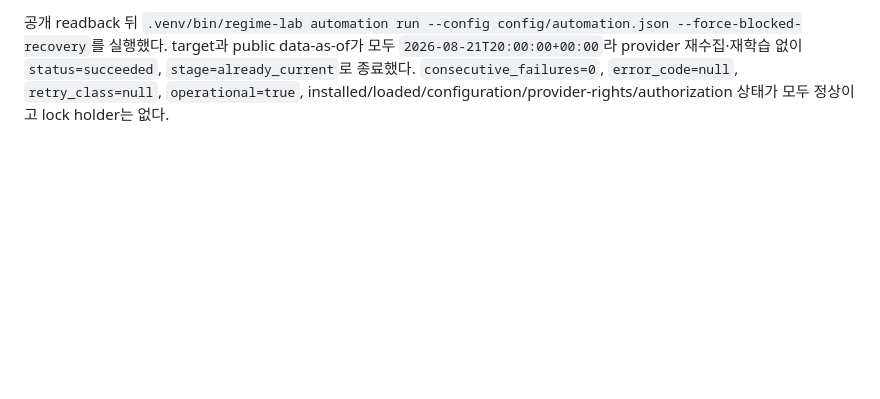
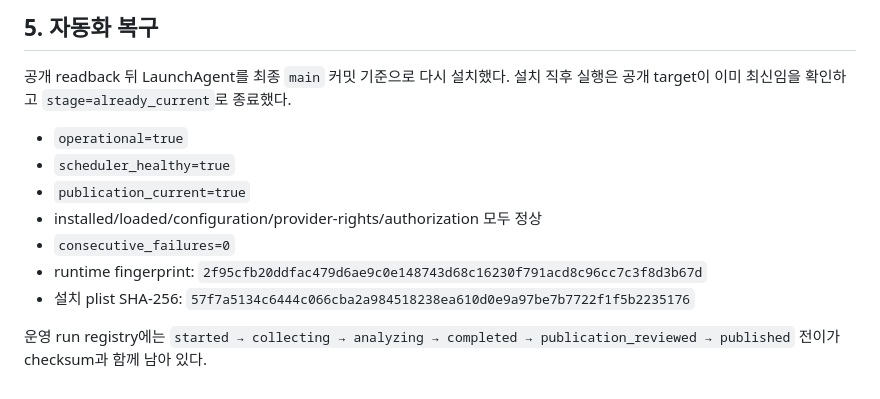
Before and after one commit to SonChangGi/regime, a Markdown page: docs/audits/release-evidence.md, the part around one of its changes. GitHub-like rendering; blank space fills up the shorter version.

```diff
--- a/docs/audits/release-evidence.md
+++ b/docs/audits/release-evidence.md
@@ -54,2 +65,14 @@
 
-공개 readback 뒤 `.venv/bin/regime-lab automation run --config config/automation.json --force-blocked-recovery`를 실행했다. target과 public data-as-of가 모두 `2026-08-21T20:00:00+00:00`라 provider 재수집·재학습 없이 `status=succeeded`, `stage=already_current`로 종료했다. `consecutive_failures=0`, `error_code=null`, `retry_class=null`, `operational=true`, installed/loaded/configuration/provider-rights/authorization 상태가 모두 정상이고 lock holder는 없다.
+## 5. 자동화 복구
+
+공개 readback 뒤 LaunchAgent를 최종 `main` 커밋 기준으로 다시 설치했다. 설치 직후 실행은 공개 target이 이미 최신임을 확인하고 `stage=already_current`로 종료했다.
+
+- `operational=true`
+- `scheduler_healthy=true`
+- `publication_current=true`
+- installed/loaded/configuration/provider-rights/authorization 모두 정상
+- `consecutive_failures=0`
+- runtime fingerprint: `2f95cfb20ddfac479d6ae9c0e148743d68c16230f791acd8c96cc7c3f8d3b67d`
+- 설치 plist SHA-256: `57f7a5134c6444c066cba2a984518238ea610d0e9a97be7b7722f1f5b2235176`
+
+운영 run registry에는 `started → collecting → analyzing → completed → publication_reviewed → published` 전이가 checksum과 함께 남아 있다.
```
Also changed, not shown: other parts of docs/audits/release-evidence.md (+42 -31 lines).
